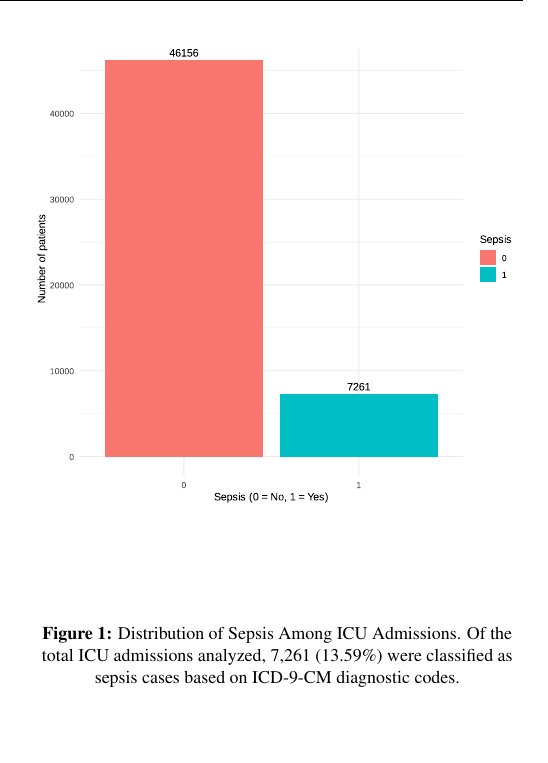
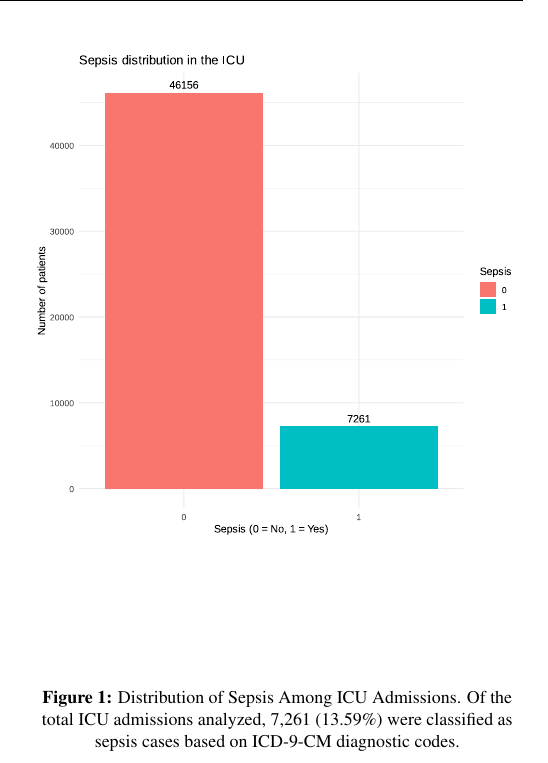
Before and after one commit to Blanqui04/EHR-A3-Group-B, a LaTeX paper (paper/main5.tex, which reads paper/sections/results.tex): part of one column of page 3 of 12, cut so that both start at the same text, the shorter picture padded with empty space. Compiled offline with pdfLaTeX.

Commit message:
Update results.tex

```diff
--- a/paper/sections/results.tex
+++ b/paper/sections/results.tex
@@ -6,7 +6,7 @@ As shown in Figure~\ref{fig:sepsis_distribution}, the majority of ICU admissions
 
 \begin{figure}[t]
 \centering
-\includegraphics[width=\columnwidth, trim=0 40 0 40, clip]{figures/sepsis_distribution_icu.pdf}
+\includegraphics[width=\columnwidth]{figures/sepsis_distribution_icu.pdf}
 \caption{Distribution of Sepsis Among ICU Admissions. Of the total ICU admissions analyzed, 7,261 (13.59\%) were classified as sepsis cases based on ICD-9-CM diagnostic codes.}
 \label{fig:sepsis_distribution}
 \end{figure}
```
